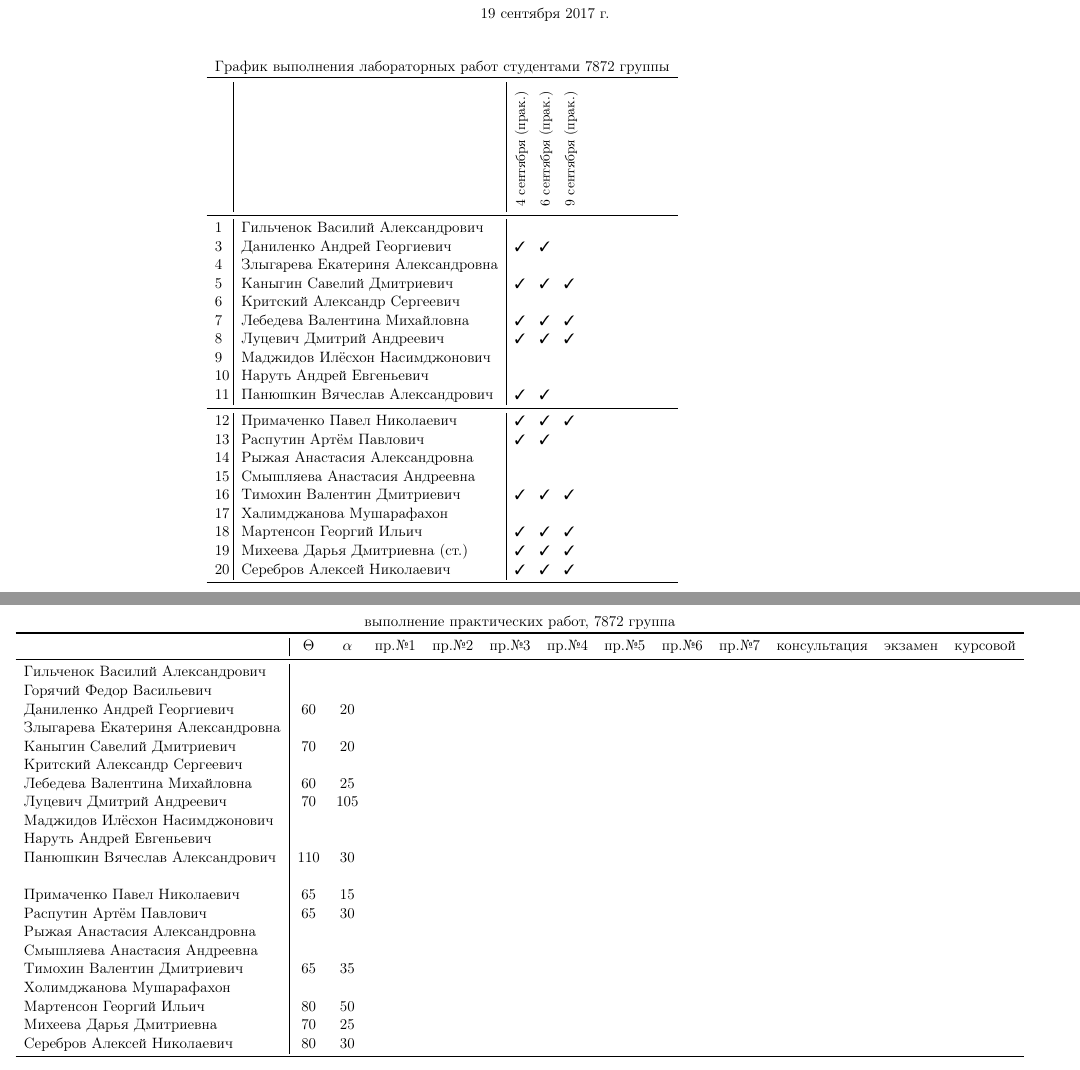
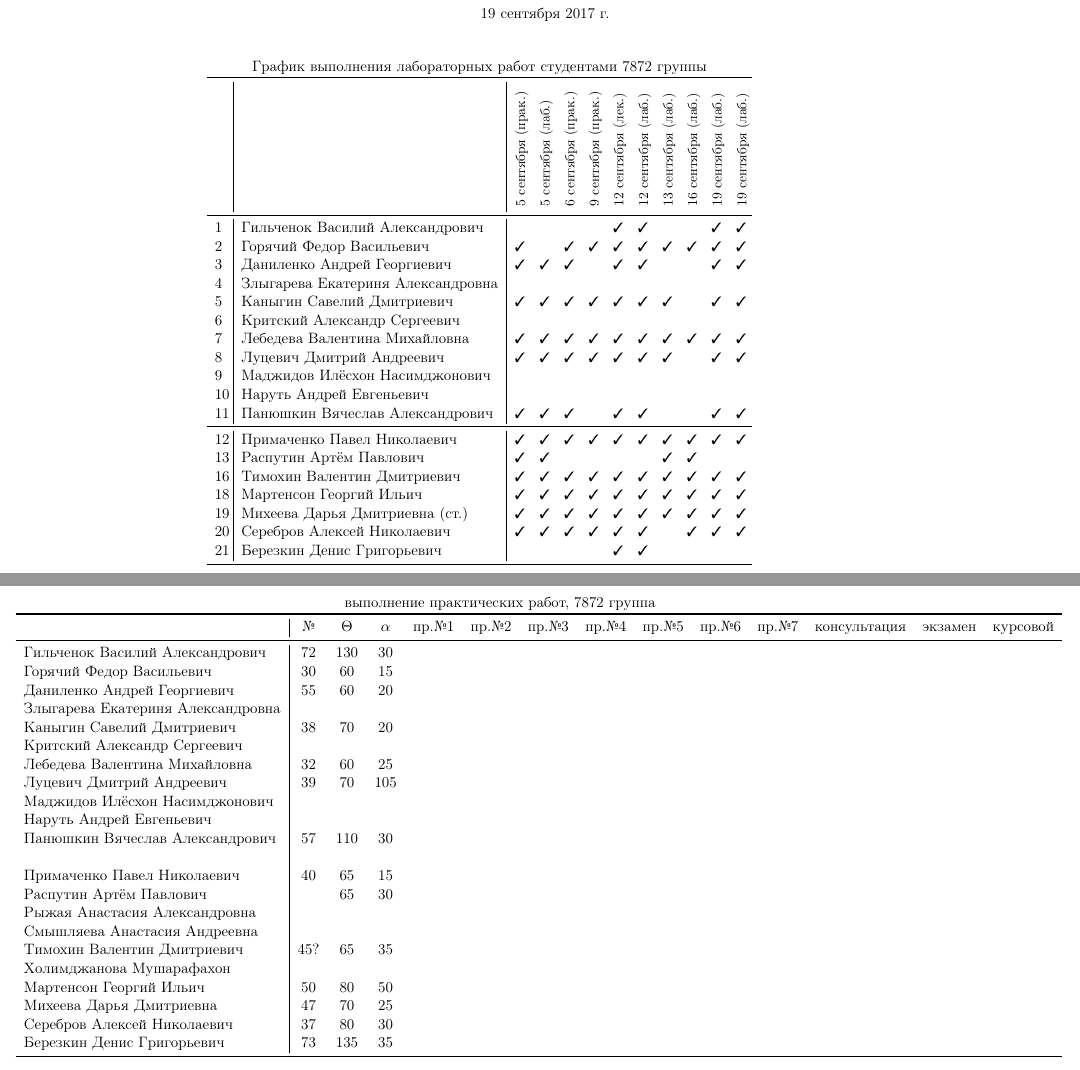
Before and after one commit to trot-t/2017-autumn, a LaTeX document (7872/7872.tex): two parts of pages 1 and 2 of 2, joined at a grey line, cut so that both start at the same text. Compiled offline with pdfLaTeX.

Commit message:
19  сентября вечер

```diff
--- a/7872/7872.tex
+++ b/7872/7872.tex
@@ -76,8 +76,8 @@
 %\skippage
 %\begin{table} \centering
 %\hspace{-6cm}
-	\begin{tabular}{p{7pt}|l|p{6pt}p{6pt}p{6pt}p{6pt}}% @{}}
-\multicolumn{6}{c}{График выполнения лабораторных работ студентами 7872 группы} \\
+	\begin{tabular}{p{7pt}|l|p{6pt}p{6pt}p{6pt}p{6pt}p{6pt}p{6pt}p{6pt}p{6pt}p{6pt}p{6pt}}% @{}}
+\multicolumn{12}{c}{График выполнения лабораторных работ студентами 7872 группы} \\
 %\multicolumn{4}{c}{Ведомость посещения занятий по инфоматике студентами 7872 группы} \\
 \toprule
 %&&&&&\\
@@ -87,63 +87,72 @@
 &&&&&\\
 &&&&&\\
 &&&&&\\
-&&\rotatebox{90}{\rlap{\small 4 сентября (прак.)}}
+&&\rotatebox{90}{\rlap{\small 5 сентября (прак.)}}
+&\rotatebox{90}{\rlap{\small 5 сентября (лаб.)}}
 &\rotatebox{90}{\rlap{\small 6 сентября (прак.)}}
 &\rotatebox{90}{\rlap{\small 9 сентября (прак.)}}
+&\rotatebox{90}{\rlap{\small 12 сентября (лек.)}}
+&\rotatebox{90}{\rlap{\small 12 сентября (лаб.)}}
+&\rotatebox{90}{\rlap{\small 13 сентября (лаб.)}}
+&\rotatebox{90}{\rlap{\small 16 сентября (лаб.)}}
+&\rotatebox{90}{\rlap{\small 19 сентября (лаб.)}}
+&\rotatebox{90}{\rlap{\small 19 сентября (лаб.)}}
 \\
 \midrule
- 1\,&Гильченок Василий Александрович    \no\no\no\\
-% 2\,&Горячий Федор Васильевич         \,\ok\no\\
- 3\,&Даниленко Андрей Георгиевич        \ok\ok\no\\
- 4\,&Злыгарева Екатериня Александровна  \no\no\no\\
- 5\,&Каныгин Савелий Дмитриевич         \ok\ok\ok\\
- 6\,&Критский Александр Сергеевич       \no\no\no\\
- 7\,&Лебедева Валентина Михайловна      \ok\ok\ok\\
- 8\,&Луцевич Дмитрий Андреевич          \ok\ok\ok\\
- 9\,&Маджидов Илёсхон Насимджонович     \no\no\no\\
-10\,&Наруть Андрей Евгеньевич           \no\no\no\\
-11\,&Панюшкин Вячеслав Александрович    \ok\ok\no\\
+ 1\,&Гильченок Василий Александрович    \no\no\no\no\ok\ok\no\no\ok\ok\\
+ 2\,&Горячий Федор Васильевич         \,\ok\no\ok\ok\ok\ok\ok\ok\ok\ok\\
+ 3\,&Даниленко Андрей Георгиевич        \ok\ok\ok\no\ok\ok\no\no\ok\ok\\
+ 4\,&Злыгарева Екатериня Александровна  \no\no\no\no\no\no\no\no\no\no\\
+ 5\,&Каныгин Савелий Дмитриевич         \ok\ok\ok\ok\ok\ok\ok\no\ok\ok\\
+ 6\,&Критский Александр Сергеевич       \no\no\no\no\no\no\no\no\no\no\\
+ 7\,&Лебедева Валентина Михайловна      \ok\ok\ok\ok\ok\ok\ok\ok\ok\ok\\
+ 8\,&Луцевич Дмитрий Андреевич          \ok\ok\ok\ok\ok\ok\ok\no\ok\ok\\
+ 9\,&Маджидов Илёсхон Насимджонович     \no\no\no\no\no\no\no\no\no\no\\
+10\,&Наруть Андрей Евгеньевич           \no\no\no\no\no\no\no\no\no\no\\
+11\,&Панюшкин Вячеслав Александрович    \ok\ok\ok\no\ok\ok\no\no\ok\ok\\
 \midrule
-12\,&Примаченко Павел Николаевич        \ok\ok\ok\\
-13\,&Распутин Артём Павлович            \ok\ok\no\\
-14\,&Рыжая Анастасия Александровна      \no\no\no\\
-15\,&Смышляева Анастасия Андреевна      \no\no\no\\
-16\,&Тимохин Валентин Дмитриевич        \ok\ok\ok\\
-17\,&Халимджанова Мушарафахон           \no\no\no\\
-18\,&Мартенсон Георгий Ильич            \ok\ok\ok\\
-19\,&Михеева Дарья Дмитриевна (ст.)     \ok\ok\ok\\
-20\,&Серебров Алексей Николаевич        \ok\ok\ok\\
+12\,&Примаченко Павел Николаевич        \ok\ok\ok\ok\ok\ok\ok\ok\ok\ok\\
+13\,&Распутин Артём Павлович            \ok\ok\no\no\no\no\ok\ok\no\no\\
+%14\,&Рыжая Анастасия Александровна      \no\no\no\no\no\no\\
+%15\,&Смышляева Анастасия Андреевна      \no\no\no\no\no\no\\
+16\,&Тимохин Валентин Дмитриевич        \ok\ok\ok\ok\ok\ok\ok\ok\ok\ok\\
+%17\,&Халимджанова Мушарафахон           \no\no\no\no\no\no\\
+18\,&Мартенсон Георгий Ильич            \ok\ok\ok\ok\ok\ok\ok\ok\ok\ok\\
+19\,&Михеева Дарья Дмитриевна (ст.)     \ok\ok\ok\ok\ok\ok\ok\ok\ok\ok\\
+20\,&Серебров Алексей Николаевич        \ok\ok\ok\ok\ok\ok\no\ok\ok\ok\\
+21\,&Березкин Денис Григорьевич         \no\no\no\no\ok\ok\no\no\no\no\\
 \bottomrule
 \end{tabular}
 \newpage
 %
 \hspace{-5cm}
-\begin{tabular}{l|cccccccccccc}
+\begin{tabular}{l|ccccccccccccc}
 \multicolumn{13}{c}{выполнение практических работ, 7872 группа} \\
 \toprule
-		        &$\Theta$&$\alpha$&пр.№1&пр.№2&пр.№3&пр.№4&пр.№5&пр.№6&пр.№7&консультация&экзамен&курсовой\\
+		        &№&$\Theta$&$\alpha$&пр.№1&пр.№2&пр.№3&пр.№4&пр.№5&пр.№6&пр.№7&консультация&экзамен&курсовой\\
 \midrule
-Гильченок Василий Александрович  \\
-Горячий Федор Васильевич         \\
-Даниленко Андрей Георгиевич      &60&20\\
+Гильченок Василий Александрович  &72&130&30\\
+Горячий Федор Васильевич         &30&60&15\\
+Даниленко Андрей Георгиевич      &55&60&20\\
 Злыгарева Екатериня Александровна\\
-Каныгин Савелий Дмитриевич       &70&20\\
+Каныгин Савелий Дмитриевич       &38&70&20\\
 Критский Александр Сергеевич     \\
-Лебедева Валентина Михайловна    &60&25\\
-Луцевич Дмитрий Андреевич        &70&105\\
+Лебедева Валентина Михайловна    &32&60&25\\
+Луцевич Дмитрий Андреевич        &39&70&105\\
 Маджидов Илёсхон Насимджонович   \\
 Наруть Андрей Евгеньевич         \\
-Панюшкин Вячеслав Александрович  &110&30\\
+Панюшкин Вячеслав Александрович  &57&110&30\\
 \\
-Примаченко Павел Николаевич      &65&15\\
-Распутин Артём Павлович          &65&30\\
+Примаченко Павел Николаевич      &40&65&15\\
+Распутин Артём Павлович          &&65&30\\
 Рыжая Анастасия Александровна    \\
 Смышляева Анастасия Андреевна    \\
-Тимохин Валентин Дмитриевич      &65&35\\
+Тимохин Валентин Дмитриевич      &45?&65&35\\
 Холимджанова Мушарафахон         \\
-Мартенсон Георгий Ильич          &80&50\\
-Михеева Дарья Дмитриевна         &70&25\\
-Серебров Алексей Николаевич      &80&30\\
+Мартенсон Георгий Ильич          &50&80&50\\
+Михеева Дарья Дмитриевна         &47&70&25\\
+Серебров Алексей Николаевич      &37&80&30\\
+Березкин Денис Григорьевич       &73&135&35\\
 \bottomrule
 \end{tabular}
 \end{document}
```
Also changed, not shown: 7872/7872.pdf, 7872/Mikheeva/2.pdf (added).
